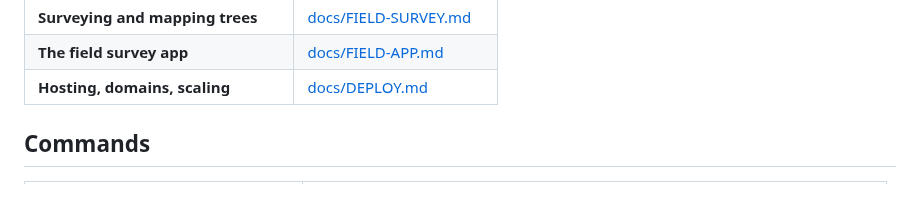
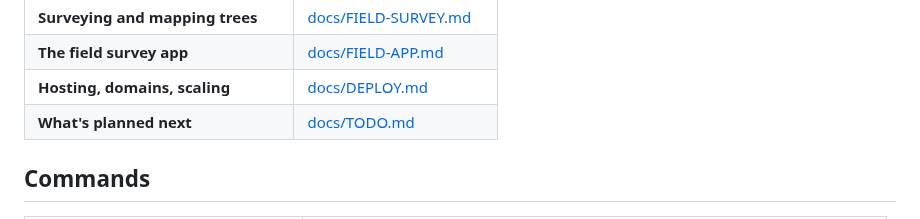
Before and after one commit to durodriguez/Florestas_VT, a Markdown page: README.md, the part around the change. GitHub-like rendering.

```diff
--- a/README.md
+++ b/README.md
@@ -106,6 +106,7 @@ species never reaches the live site.
 | **Surveying and mapping trees** | [docs/FIELD-SURVEY.md](docs/FIELD-SURVEY.md) |
 | **The field survey app** | [docs/FIELD-APP.md](docs/FIELD-APP.md) |
 | **Hosting, domains, scaling** | [docs/DEPLOY.md](docs/DEPLOY.md) |
+| **What's planned next** | [docs/TODO.md](docs/TODO.md) |
 
 ## Commands
 
```
Also changed, not shown: docs/TODO.md (added, +363 -0 lines).
